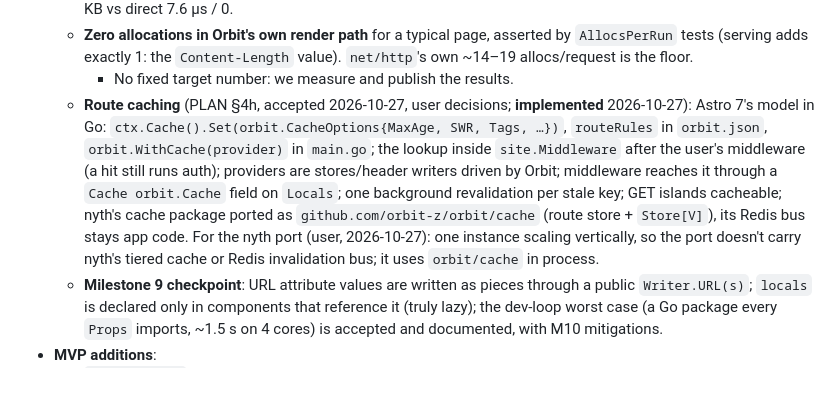
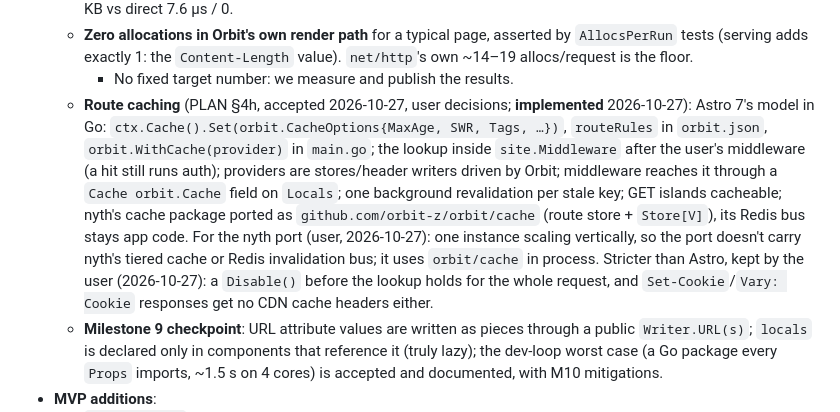
Before and after one commit to orbit-z/lyr, a Markdown page: CLAUDE.md, the part around the change. Drawn GitHub-style; blank space fills up the shorter version.

Commit message:
CLAUDE.md: the route cache's two stricter-than-Astro rules stay (user decision)
Co-Authored-By: Claude Opus 5.5 <noreply@anthropic.com>
Claude-Session: https://claude.ai/code/session_016QkbTtVtnsw9aL815NQTjE

```diff
--- a/CLAUDE.md
+++ b/CLAUDE.md
@@ -95,7 +95,7 @@ When independent tasks can run in parallel, launch them in **one message**. If p
   - **Slots**: a value struct `orbit.Slots{Default, Named []NamedSlot}`, not a map. No allocation without children. Slot content that captures parent variables costs 1 alloc per slot today. **Revised by the user (2026-10-26)**: remove it with **direct calls in `orbit build` only** (impl → impl calls, so escape analysis keeps slot closures on the stack; `orbit dev` keeps the hook calls so a save stays fast; components in an import cycle keep the hook). PLAN §3.5 (implemented; every recommended answer, except that the hook flavor stays byte-identical to before and only the build flavor exports `Orbit__RenderImpl`, because exporting it in dev slowed `orbit dev` by ~16 ms (the dev-speed rule), and `.md` callees keep the hook): build flavor via `go build -overlay` from `.orbit/build/` (`orbit_gen/` keeps the hook flavor), `<Self>` a direct self-call, `go test -overlay` to measure it, no depth cap; measured −10% render and 0 allocs on the 500-card page, +8–17% on a full `orbit build` of a typical 200-file project. Measured: 500 capturing slots, hook 13.0 µs / 500 allocs / 24 KB vs direct 7.6 µs / 0.
   - **Zero allocations in Orbit's own render path** for a typical page, asserted by `AllocsPerRun` tests (serving adds exactly 1: the `Content-Length` value). `net/http`'s own ~14–19 allocs/request is the floor.
     - No fixed target number: we measure and publish the results.
-  - **Route caching** (PLAN §4h, accepted 2026-10-27, user decisions; **implemented** 2026-10-27): Astro 7's model in Go: `ctx.Cache().Set(orbit.CacheOptions{MaxAge, SWR, Tags, …})`, `routeRules` in `orbit.json`, `orbit.WithCache(provider)` in `main.go`; the lookup inside `site.Middleware` after the user's middleware (a hit still runs auth); providers are stores/header writers driven by Orbit; middleware reaches it through a `Cache orbit.Cache` field on `Locals`; one background revalidation per stale key; GET islands cacheable; nyth's cache package ported as `github.com/orbit-z/orbit/cache` (route store + `Store[V]`), its Redis bus stays app code. For the nyth port (user, 2026-10-27): one instance scaling vertically, so the port doesn't carry nyth's tiered cache or Redis invalidation bus; it uses `orbit/cache` in process.
+  - **Route caching** (PLAN §4h, accepted 2026-10-27, user decisions; **implemented** 2026-10-27): Astro 7's model in Go: `ctx.Cache().Set(orbit.CacheOptions{MaxAge, SWR, Tags, …})`, `routeRules` in `orbit.json`, `orbit.WithCache(provider)` in `main.go`; the lookup inside `site.Middleware` after the user's middleware (a hit still runs auth); providers are stores/header writers driven by Orbit; middleware reaches it through a `Cache orbit.Cache` field on `Locals`; one background revalidation per stale key; GET islands cacheable; nyth's cache package ported as `github.com/orbit-z/orbit/cache` (route store + `Store[V]`), its Redis bus stays app code. For the nyth port (user, 2026-10-27): one instance scaling vertically, so the port doesn't carry nyth's tiered cache or Redis invalidation bus; it uses `orbit/cache` in process. Stricter than Astro, kept by the user (2026-10-27): a `Disable()` before the lookup holds for the whole request, and `Set-Cookie`/`Vary: Cookie` responses get no CDN cache headers either.
   - **Milestone 9 checkpoint**: URL attribute values are written as pieces through a public `Writer.URL(s)`; `locals` is declared only in components that reference it (truly lazy); the dev-loop worst case (a Go package every `Props` imports, ~1.5 s on 4 cores) is accepted and documented, with M10 mitigations.
 - **MVP additions**:
   - `orbit doctor` (environment and project checks).
```
